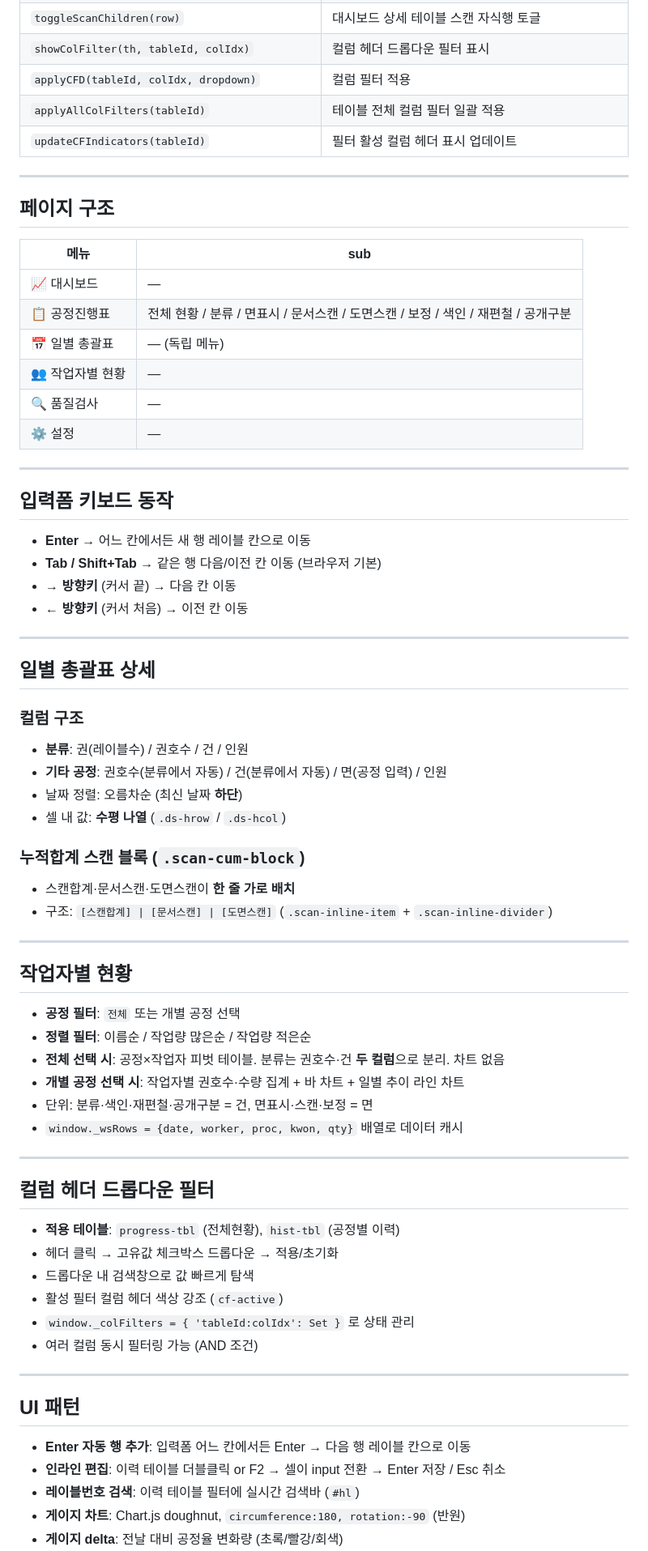
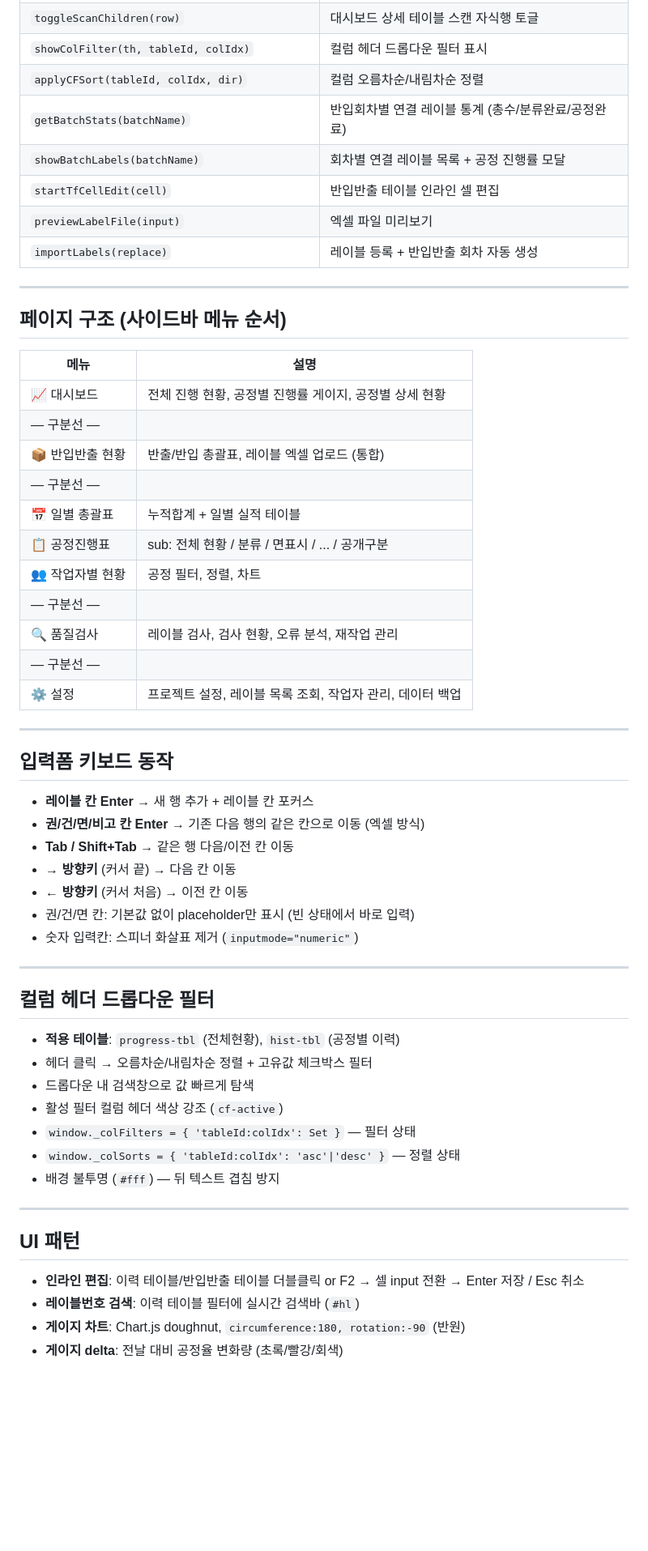
Before and after one commit to min-hyyuk/seoulakiaka, a Markdown page: web/CLAUDE.md, the part around one of its changes. Shown at 81% size. GitHub-like rendering; blank space fills up the shorter version.

Commit message:
CLAUDE.md 전면 업데이트: 반입반출 현황, 입력폼 키보드, 필터 정렬 등 반영
Co-Authored-By: Claude Opus 4.6 (1M context) <noreply@anthropic.com>

```diff
--- a/web/CLAUDE.md
+++ b/web/CLAUDE.md
@@ -151,72 +188,58 @@ const AUTO_PROCS = ['재편철','공개구분'];  // 분류 데이터에서 자
 | `exportData()` / `importData()` | JSON 백업/복원 |
 | `toggleScanChildren(row)` | 대시보드 상세 테이블 스캔 자식행 토글 |
 | `showColFilter(th, tableId, colIdx)` | 컬럼 헤더 드롭다운 필터 표시 |
-| `applyCFD(tableId, colIdx, dropdown)` | 컬럼 필터 적용 |
-| `applyAllColFilters(tableId)` | 테이블 전체 컬럼 필터 일괄 적용 |
-| `updateCFIndicators(tableId)` | 필터 활성 컬럼 헤더 표시 업데이트 |
+| `applyCFSort(tableId, colIdx, dir)` | 컬럼 오름차순/내림차순 정렬 |
+| `getBatchStats(batchName)` | 반입회차별 연결 레이블 통계 (총수/분류완료/공정완료) |
+| `showBatchLabels(batchName)` | 회차별 연결 레이블 목록 + 공정 진행률 모달 |
+| `startTfCellEdit(cell)` | 반입반출 테이블 인라인 셀 편집 |
+| `previewLabelFile(input)` | 엑셀 파일 미리보기 |
+| `importLabels(replace)` | 레이블 등록 + 반입반출 회차 자동 생성 |
 
 ---
 
-## 페이지 구조
+## 페이지 구조 (사이드바 메뉴 순서)
 
-| 메뉴 | sub |
-|------|-----|
-| 📈 대시보드 | — |
-| 📋 공정진행표 | 전체 현황 / 분류 / 면표시 / 문서스캔 / 도면스캔 / 보정 / 색인 / 재편철 / 공개구분 |
-| 📅 일별 총괄표 | — (독립 메뉴) |
-| 👥 작업자별 현황 | — |
-| 🔍 품질검사 | — |
-| ⚙️ 설정 | — |
+| 메뉴 | 설명 |
+|------|------|
+| 📈 대시보드 | 전체 진행 현황, 공정별 진행률 게이지, 공정별 상세 현황 |
+| — 구분선 — | |
+| 📦 반입반출 현황 | 반출/반입 총괄표, 레이블 엑셀 업로드 (통합) |
+| — 구분선 — | |
+| 📅 일별 총괄표 | 누적합계 + 일별 실적 테이블 |
+| 📋 공정진행표 | sub: 전체 현황 / 분류 / 면표시 / ... / 공개구분 |
+| 👥 작업자별 현황 | 공정 필터, 정렬, 차트 |
+| — 구분선 — | |
+| 🔍 품질검사 | 레이블 검사, 검사 현황, 오류 분석, 재작업 관리 |
+| — 구분선 — | |
+| ⚙️ 설정 | 프로젝트 설정, 레이블 목록 조회, 작업자 관리, 데이터 백업 |
 
 ---
 
 ## 입력폼 키보드 동작
-- **Enter** → 어느 칸에서든 새 행 레이블 칸으로 이동
-- **Tab / Shift+Tab** → 같은 행 다음/이전 칸 이동 (브라우저 기본)
+- **레이블 칸 Enter** → 새 행 추가 + 레이블 칸 포커스
+- **권/건/면/비고 칸 Enter** → 기존 다음 행의 같은 칸으로 이동 (엑셀 방식)
+- **Tab / Shift+Tab** → 같은 행 다음/이전 칸 이동
 - **→ 방향키** (커서 끝) → 다음 칸 이동
 - **← 방향키** (커서 처음) → 이전 칸 이동
-
----
-
-## 일별 총괄표 상세
-
-### 컬럼 구조
-- **분류**: 권(레이블수) / 권호수 / 건 / 인원
-- **기타 공정**: 권호수(분류에서 자동) / 건(분류에서 자동) / 면(공정 입력) / 인원
-- 날짜 정렬: 오름차순 (최신 날짜 **하단**)
-- 셀 내 값: **수평 나열** (`.ds-hrow` / `.ds-hcol`)
-
-### 누적합계 스캔 블록 (`.scan-cum-block`)
-- 스캔합계·문서스캔·도면스캔이 **한 줄 가로 배치**
-- 구조: `[스캔합계] | [문서스캔] | [도면스캔]` (`.scan-inline-item` + `.scan-inline-divider`)
-
----
-
-## 작업자별 현황
-
-- **공정 필터**: `전체` 또는 개별 공정 선택
-- **정렬 필터**: 이름순 / 작업량 많은순 / 작업량 적은순
-- **전체 선택 시**: 공정×작업자 피벗 테이블. 분류는 권호수·건 **두 컬럼**으로 분리. 차트 없음
-- **개별 공정 선택 시**: 작업자별 권호수·수량 집계 + 바 차트 + 일별 추이 라인 차트
-- 단위: 분류·색인·재편철·공개구분 = 건, 면표시·스캔·보정 = 면
-- `window._wsRows = {date, worker, proc, kwon, qty}` 배열로 데이터 캐시
+- 권/건/면 칸: 기본값 없이 placeholder만 표시 (빈 상태에서 바로 입력)
+- 숫자 입력칸: 스피너 화살표 제거 (`inputmode="numeric"`)
 
 ---
 
 ## 컬럼 헤더 드롭다운 필터
 
 - **적용 테이블**: `progress-tbl` (전체현황), `hist-tbl` (공정별 이력)
-- 헤더 클릭 → 고유값 체크박스 드롭다운 → 적용/초기화
+- 헤더 클릭 → 오름차순/내림차순 정렬 + 고유값 체크박스 필터
 - 드롭다운 내 검색창으로 값 빠르게 탐색
 - 활성 필터 컬럼 헤더 색상 강조 (`cf-active`)
-- `window._colFilters = { 'tableId:colIdx': Set }` 로 상태 관리
-- 여러 컬럼 동시 필터링 가능 (AND 조건)
+- `window._colFilters = { 'tableId:colIdx': Set }` — 필터 상태
+- `window._colSorts = { 'tableId:colIdx': 'asc'|'desc' }` — 정렬 상태
+- 배경 불투명 (`#fff`) — 뒤 텍스트 겹침 방지
 
 ---
 
 ## UI 패턴
-- **Enter 자동 행 추가**: 입력폼 어느 칸에서든 Enter → 다음 행 레이블 칸으로 이동
-- **인라인 편집**: 이력 테이블 더블클릭 or F2 → 셀이 input 전환 → Enter 저장 / Esc 취소
+- **인라인 편집**: 이력 테이블/반입반출 테이블 더블클릭 or F2 → 셀 input 전환 → Enter 저장 / Esc 취소
 - **레이블번호 검색**: 이력 테이블 필터에 실시간 검색바 (`#hl`)
 - **게이지 차트**: Chart.js doughnut, `circumference:180, rotation:-90` (반원)
 - **게이지 delta**: 전날 대비 공정율 변화량 (초록/빨강/회색)
```
Also changed, not shown: other parts of web/CLAUDE.md (+51 -6 lines).
